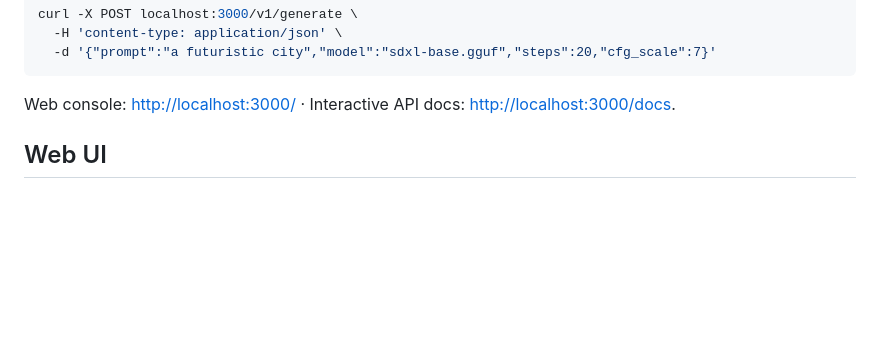
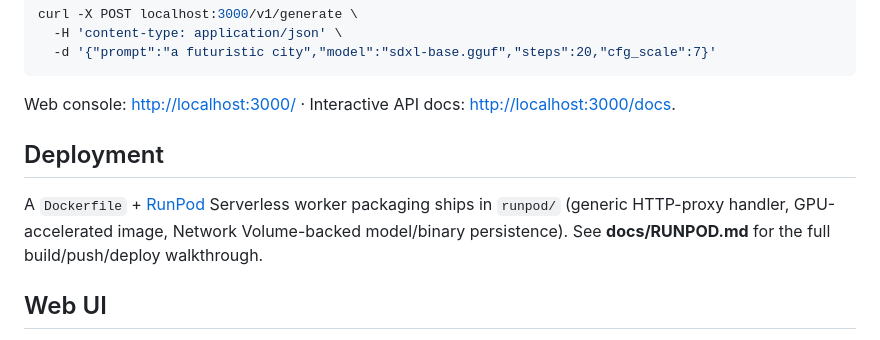
Before and after one commit to searpro/sd-api, a Markdown page: README.md, the part around the change. Drawn GitHub-style; blank space fills up the shorter version.

Commit message:
Link docs/RUNPOD.md from the README
The RunPod deployment guide existed but wasn't discoverable from the
README's own docs pointers.

Co-Authored-By: Claude Sonnet 5 <noreply@anthropic.com>
Claude-Session: https://claude.ai/code/session_01VuzSZY3rVNYd8HfocLSQTF

````diff
--- a/README.md
+++ b/README.md
@@ -90,6 +90,13 @@ curl -X POST localhost:3000/v1/generate \
 ```
 
 Web console: <http://localhost:3000/> · Interactive API docs: <http://localhost:3000/docs>.
+
+## Deployment
+
+A `Dockerfile` + [RunPod](https://runpod.io) Serverless worker packaging
+ships in `runpod/` (generic HTTP-proxy handler, GPU-accelerated image,
+Network Volume-backed model/binary persistence). See **docs/RUNPOD.md** for
+the full build/push/deploy walkthrough.
 
 ## Web UI
 
````
